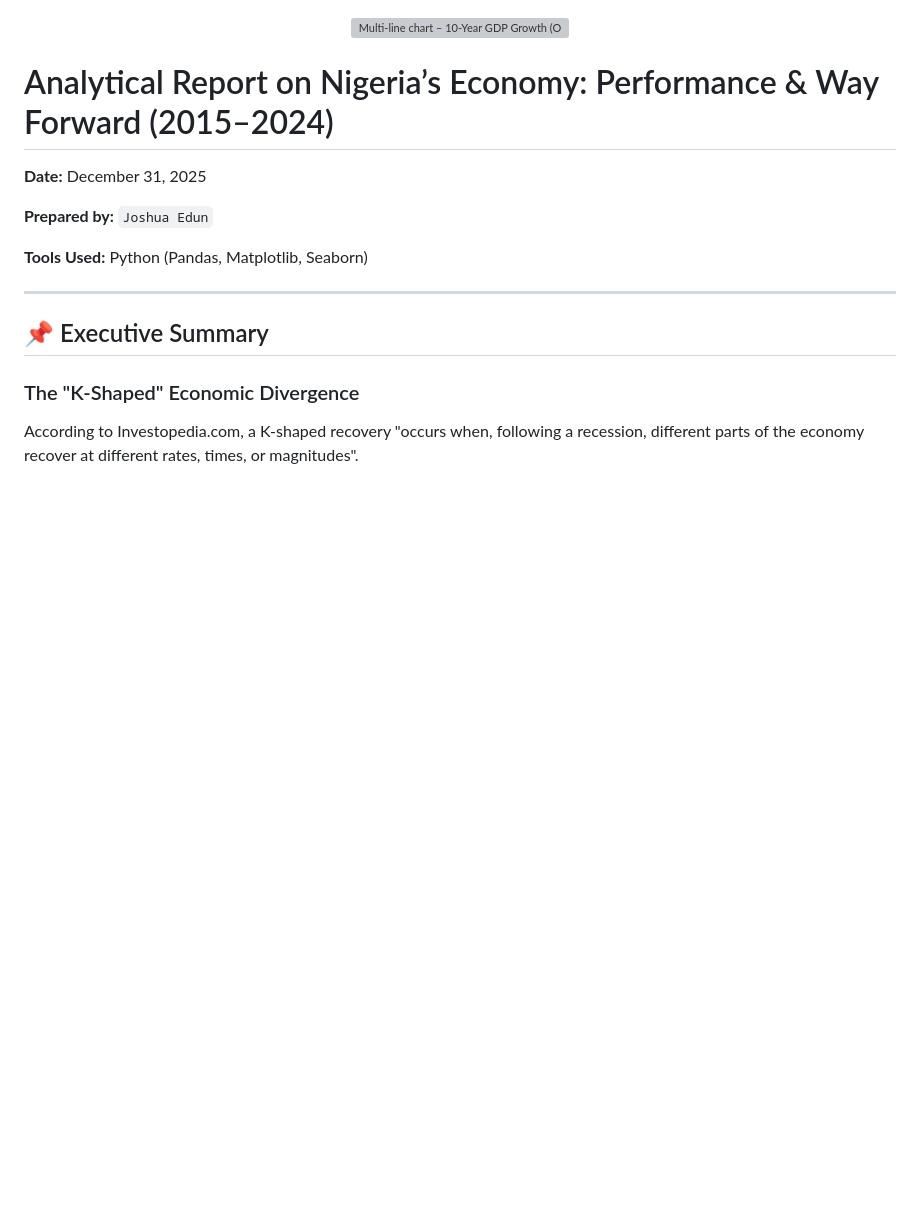
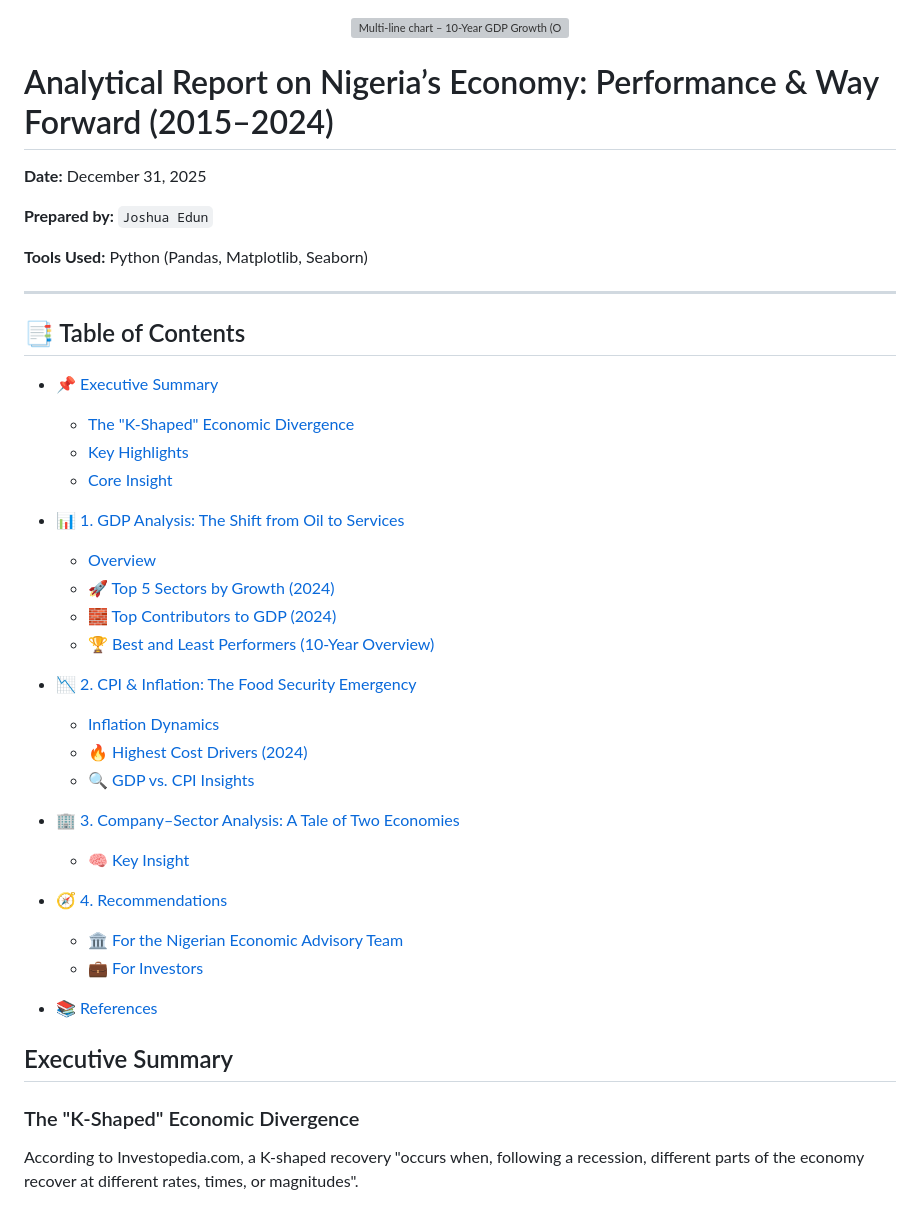
Before and after one commit to JoshuaOlubori/statisense, a Markdown page: README.md, the part around the change printed below. Rendered like a GitHub page; blank space fills up the shorter version; grey boxes are pictures that could not be loaded.

```diff
--- a/README.md
+++ b/README.md
@@ -16,8 +16,38 @@
 **Tools Used:** Python (Pandas, Matplotlib, Seaborn)
 
 ---
+## 📑 Table of Contents
 
-## 📌 Executive Summary
+* [📌 Executive Summary](#-executive-summary)
+
+  * [The "K-Shaped" Economic Divergence](#the-k-shaped-economic-divergence)
+  * [Key Highlights](#key-highlights)
+  * [Core Insight](#core-insight)
+
+* [📊 1. GDP Analysis: The Shift from Oil to Services](#-1-gdp-analysis-the-shift-from-oil-to-services)
+
+  * [Overview](#overview)
+  * [🚀 Top 5 Sectors by Growth (2024)](#-top-5-sectors-by-growth-2024)
+  * [🧱 Top Contributors to GDP (2024)](#-top-contributors-to-gdp-2024)
+  * [🏆 Best and Least Performers (10-Year Overview)](#-best-and-least-performers-10-year-overview)
+
+* [📉 2. CPI & Inflation: The Food Security Emergency](#-2-cpi--inflation-the-food-security-emergency)
+
+  * [Inflation Dynamics](#inflation-dynamics)
+  * [🔥 Highest Cost Drivers (2024)](#-highest-cost-drivers-2024)
+  * [🔍 GDP vs. CPI Insights](#-gdp-vs-cpi-insights)
+
+* [🏢 3. Company–Sector Analysis: A Tale of Two Economies](#-3-companysector-analysis-a-tale-of-two-economies)
+
+  * [🧠 Key Insight](#key-insight)
+
+* [🧭 4. Recommendations](#4-recommendations)
+
+  * [🏛️ For the Nigerian Economic Advisory Team](#for-the-nigerian-economic-advisory-team)
+  * [💼 For Investors](#for-investors)
+
+* [📚 References](#references)
+## Executive Summary
 
 ### The "K-Shaped" Economic Divergence
 
```
Also changed, not shown: other parts of README.md (+14 -19 lines).
